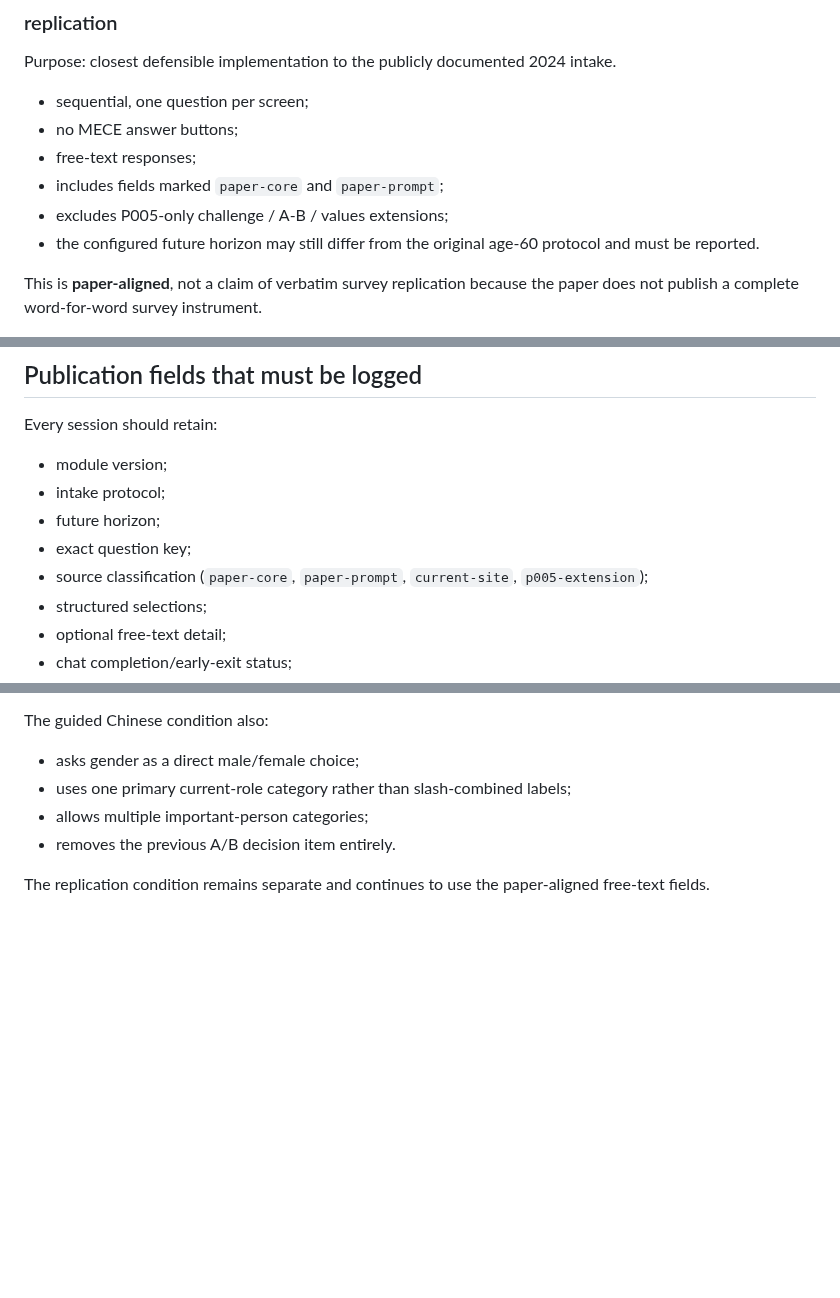
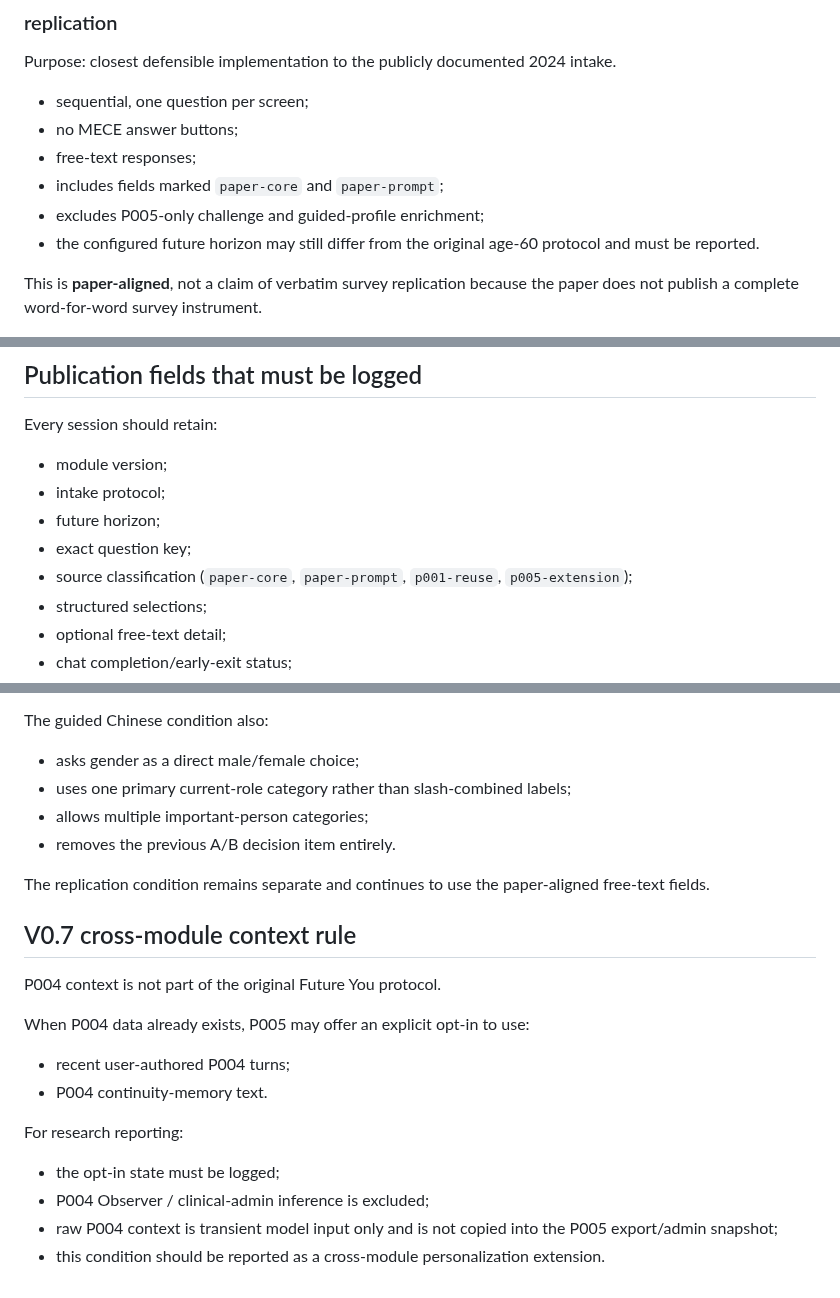
Before and after one commit to CochraneK/AI-Ques, a Markdown page: p005/METHODS_MAPPING.md, 3 parts joined by grey strips. GitHub-like rendering; blank space fills up the shorter version.

Commit message:
docs(p005): record cross-module personalization as protocol extension

```diff
--- a/p005/METHODS_MAPPING.md
+++ b/p005/METHODS_MAPPING.md
@@ -55,7 +55,7 @@ Purpose: closest defensible implementation to the publicly documented 2024 intak
 - no MECE answer buttons;
 - free-text responses;
 - includes fields marked `paper-core` and `paper-prompt`;
-- excludes P005-only challenge / A-B / values extensions;
+- excludes P005-only challenge and guided-profile enrichment;
 - the configured future horizon may still differ from the original age-60 protocol and must be reported.
 
 This is **paper-aligned**, not a claim of verbatim survey replication because the paper does not publish a complete word-for-word survey instrument.
@@ -79,7 +79,7 @@ Every session should retain:
 - intake protocol;
 - future horizon;
 - exact question key;
-- source classification (`paper-core`, `paper-prompt`, `current-site`, `p005-extension`);
+- source classification (`paper-core`, `paper-prompt`, `p001-reuse`, `p005-extension`);
 - structured selections;
 - optional free-text detail;
 - chat completion/early-exit status;
@@ -122,3 +122,18 @@ The guided Chinese condition also:
 - removes the previous A/B decision item entirely.
 
 The replication condition remains separate and continues to use the paper-aligned free-text fields.
+
+
+## V0.7 cross-module context rule
+
+P004 context is not part of the original Future You protocol.
+
+When P004 data already exists, P005 may offer an explicit opt-in to use:
+- recent user-authored P004 turns;
+- P004 continuity-memory text.
+
+For research reporting:
+- the opt-in state must be logged;
+- P004 Observer / clinical-admin inference is excluded;
+- raw P004 context is transient model input only and is not copied into the P005 export/admin snapshot;
+- this condition should be reported as a cross-module personalization extension.
```
